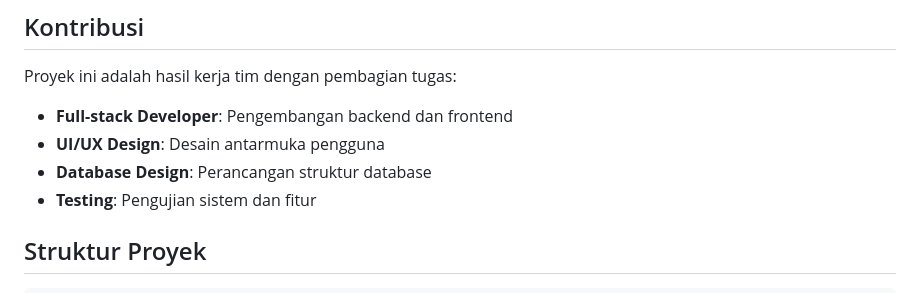
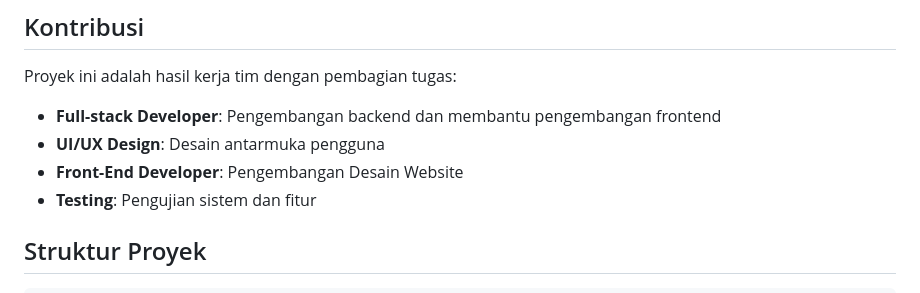
Before and after one commit to megaz61/Nyuciin, a Markdown page: README.md, the part around the change. Drawn GitHub-style.

```diff
--- a/README.md
+++ b/README.md
@@ -133,9 +133,9 @@ docker-compose exec app php artisan migrate
 ## Kontribusi
 
 Proyek ini adalah hasil kerja tim dengan pembagian tugas:
-- **Full-stack Developer**: Pengembangan backend dan frontend
+- **Full-stack Developer**: Pengembangan backend dan membantu pengembangan frontend
 - **UI/UX Design**: Desain antarmuka pengguna
-- **Database Design**: Perancangan struktur database
+- **Front-End Developer**: Pengembangan Desain Website
 - **Testing**: Pengujian sistem dan fitur
 
 ## Struktur Proyek
```
